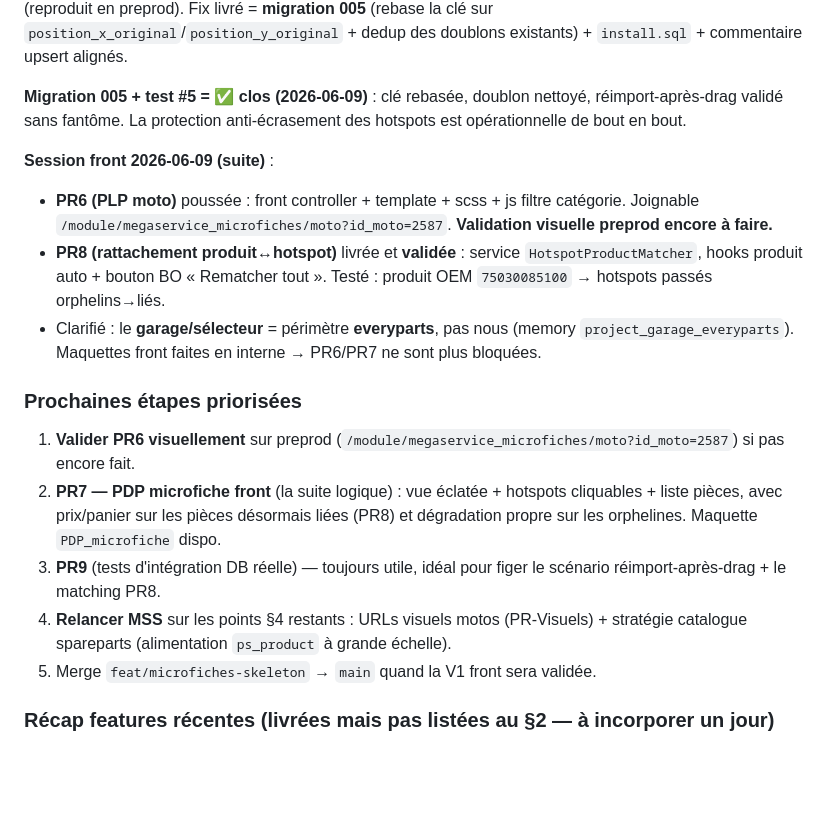
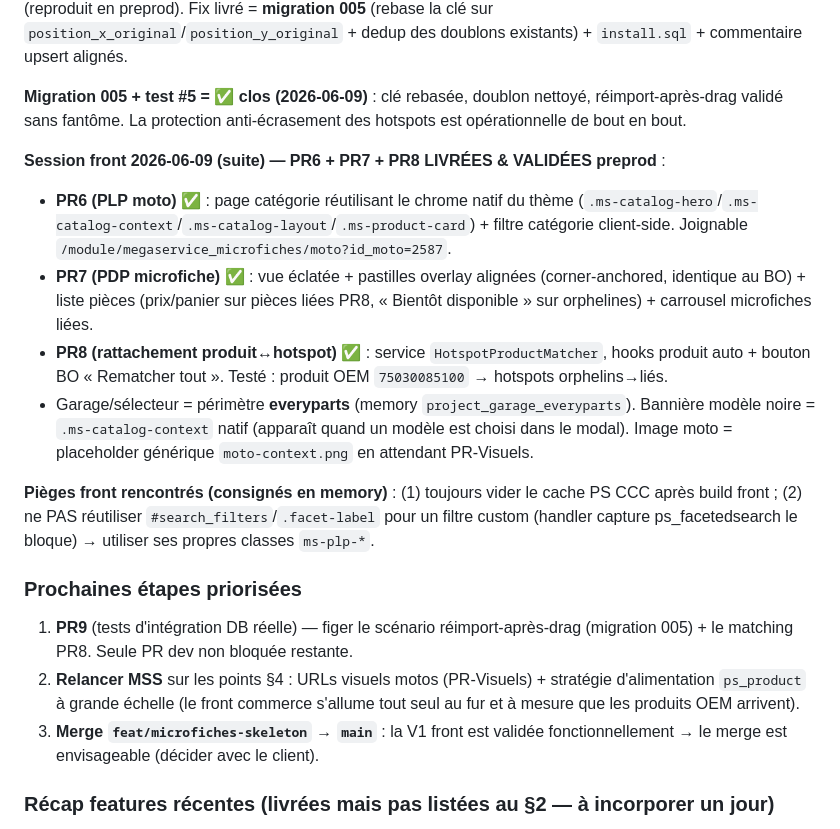
Before and after one commit to alexandrecagnoli/megaserviceshop-theme, a Markdown page: docs/microfiches/STATUS.md, the part around the change. Drawn GitHub-style; blank space fills up the shorter version.

Commit message:
docs(microfiches): STATUS — PR6/PR7/PR8 front livrees et validees preprod
Front microfiches operationnel (PLP + PDP + matching produit). Pieges front
consignes (cache CCC, collision ps_facetedsearch). Prochaines etapes : PR9,
relance MSS, merge eventuel vers main.

Co-Authored-By: Claude Opus 4.8 (1M context) <noreply@anthropic.com>

```diff
--- a/docs/microfiches/STATUS.md
+++ b/docs/microfiches/STATUS.md
@@ -18,18 +18,19 @@ décision actée : on attend que toute la V1 marche).
 
 **Migration 005 + test #5 = ✅ clos (2026-06-09)** : clé rebasée, doublon nettoyé, réimport-après-drag validé sans fantôme. La protection anti-écrasement des hotspots est opérationnelle de bout en bout.
 
-**Session front 2026-06-09 (suite)** :
-- **PR6 (PLP moto)** poussée : front controller + template + scss + js filtre catégorie. Joignable `/module/megaservice_microfiches/moto?id_moto=2587`. **Validation visuelle preprod encore à faire.**
-- **PR8 (rattachement produit↔hotspot)** livrée et **validée** : service `HotspotProductMatcher`, hooks produit auto + bouton BO « Rematcher tout ». Testé : produit OEM `75030085100` → hotspots passés orphelins→liés.
-- Clarifié : le **garage/sélecteur** = périmètre **everyparts**, pas nous (memory `project_garage_everyparts`). Maquettes front faites en interne → PR6/PR7 ne sont plus bloquées.
+**Session front 2026-06-09 (suite) — PR6 + PR7 + PR8 LIVRÉES & VALIDÉES preprod** :
+- **PR6 (PLP moto)** ✅ : page catégorie réutilisant le chrome natif du thème (`.ms-catalog-hero`/`.ms-catalog-context`/`.ms-catalog-layout`/`.ms-product-card`) + filtre catégorie client-side. Joignable `/module/megaservice_microfiches/moto?id_moto=2587`.
+- **PR7 (PDP microfiche)** ✅ : vue éclatée + pastilles overlay alignées (corner-anchored, identique au BO) + liste pièces (prix/panier sur pièces liées PR8, « Bientôt disponible » sur orphelines) + carrousel microfiches liées.
+- **PR8 (rattachement produit↔hotspot)** ✅ : service `HotspotProductMatcher`, hooks produit auto + bouton BO « Rematcher tout ». Testé : produit OEM `75030085100` → hotspots orphelins→liés.
+- Garage/sélecteur = périmètre **everyparts** (memory `project_garage_everyparts`). Bannière modèle noire = `.ms-catalog-context` natif (apparaît quand un modèle est choisi dans le modal). Image moto = placeholder générique `moto-context.png` en attendant PR-Visuels.
+
+**Pièges front rencontrés (consignés en memory)** : (1) toujours vider le cache PS CCC après build front ; (2) ne PAS réutiliser `#search_filters`/`.facet-label` pour un filtre custom (handler capture ps_facetedsearch le bloque) → utiliser ses propres classes `ms-plp-*`.
 
 ### Prochaines étapes priorisées
 
-1. **Valider PR6 visuellement** sur preprod (`/module/megaservice_microfiches/moto?id_moto=2587`) si pas encore fait.
-2. **PR7 — PDP microfiche front** (la suite logique) : vue éclatée + hotspots cliquables + liste pièces, avec prix/panier sur les pièces désormais liées (PR8) et dégradation propre sur les orphelines. Maquette `PDP_microfiche` dispo.
-3. **PR9** (tests d'intégration DB réelle) — toujours utile, idéal pour figer le scénario réimport-après-drag + le matching PR8.
-4. **Relancer MSS** sur les points §4 restants : URLs visuels motos (PR-Visuels) + stratégie catalogue spareparts (alimentation `ps_product` à grande échelle).
-5. Merge `feat/microfiches-skeleton` → `main` quand la V1 front sera validée.
+1. **PR9** (tests d'intégration DB réelle) — figer le scénario réimport-après-drag (migration 005) + le matching PR8. Seule PR dev non bloquée restante.
+2. **Relancer MSS** sur les points §4 : URLs visuels motos (PR-Visuels) + stratégie d'alimentation `ps_product` à grande échelle (le front commerce s'allume tout seul au fur et à mesure que les produits OEM arrivent).
+3. **Merge `feat/microfiches-skeleton` → `main`** : la V1 front est validée fonctionnellement → le merge est envisageable (décider avec le client).
 
 ### Récap features récentes (livrées mais pas listées au §2 — à incorporer un jour)
 
```
